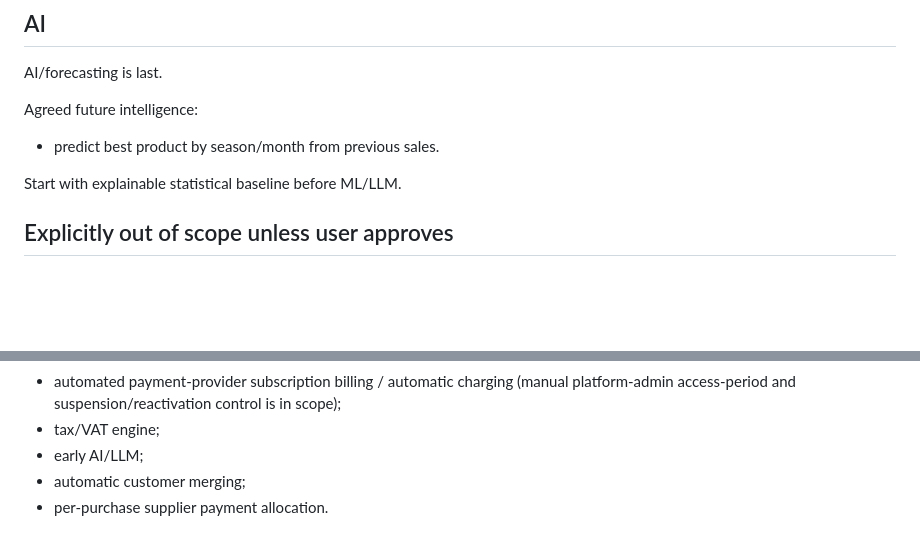
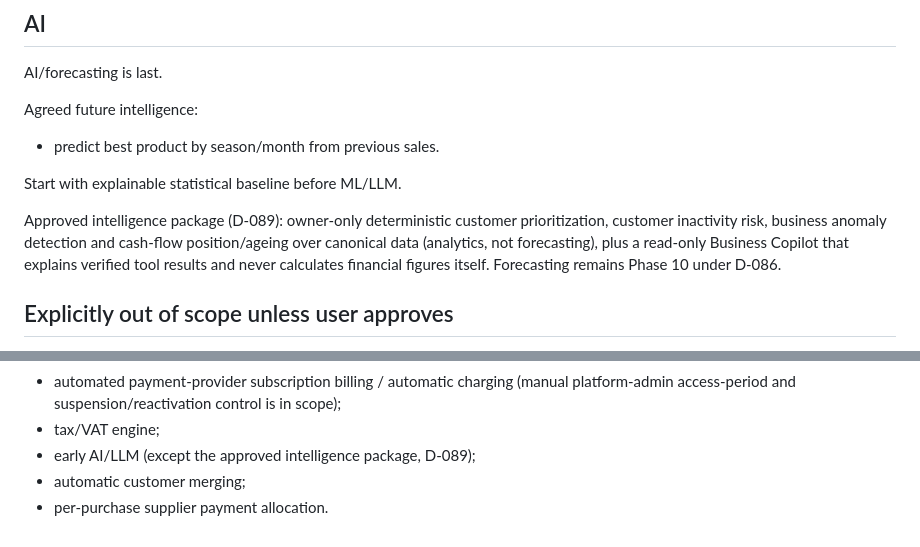
Before and after one commit to malik-halimeh/Tawzeevo, a Markdown page: 00_PROJECT_CONTRACT.md, 2 parts joined by grey strips. Drawn GitHub-style; blank space fills up the shorter version.

Commit message:
docs(decisions): D-089 authorises the owner-only intelligence package

```diff
--- a/00_PROJECT_CONTRACT.md
+++ b/00_PROJECT_CONTRACT.md
@@ -525,6 +525,11 @@ Agreed future intelligence:
 
 Start with explainable statistical baseline before ML/LLM.
 
+Approved intelligence package (D-089): owner-only deterministic customer prioritization, customer
+inactivity risk, business anomaly detection and cash-flow position/ageing over canonical data (analytics,
+not forecasting), plus a read-only Business Copilot that explains verified tool results and never
+calculates financial figures itself. Forecasting remains Phase 10 under D-086.
+
 ## Explicitly out of scope unless user approves
 
 - native mobile app;
@@ -539,6 +544,6 @@ Start with explainable statistical baseline before ML/LLM.
 - full accounting/ERP;
 - automated payment-provider subscription billing / automatic charging (manual platform-admin access-period and suspension/reactivation control is in scope);
 - tax/VAT engine;
-- early AI/LLM;
+- early AI/LLM (except the approved intelligence package, D-089);
 - automatic customer merging;
 - per-purchase supplier payment allocation.
```
Also changed, not shown: 04_DECISIONS.md (+1 -0 lines).
